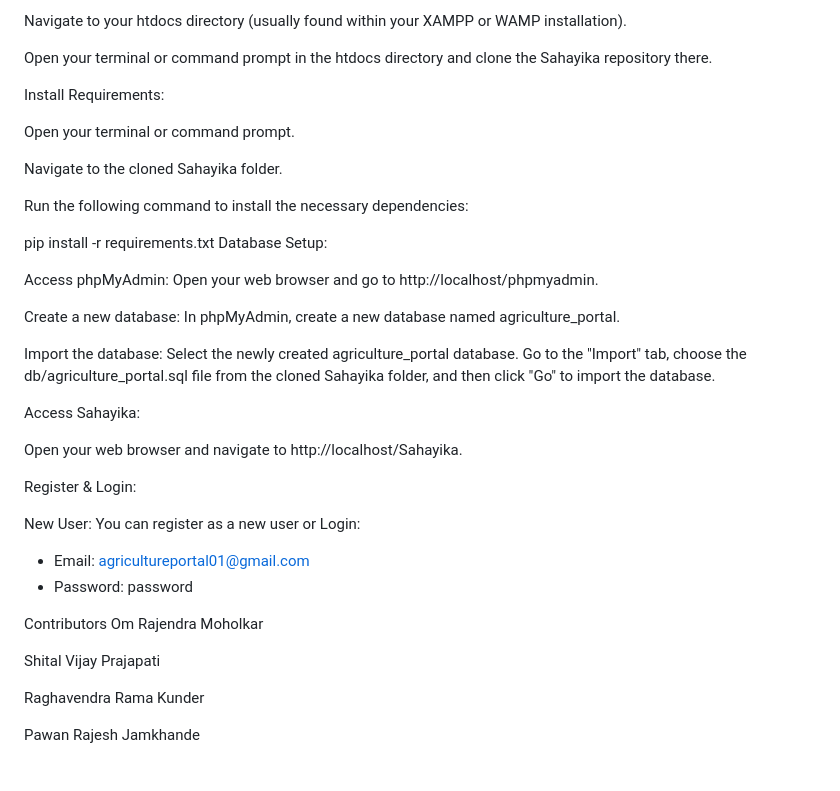
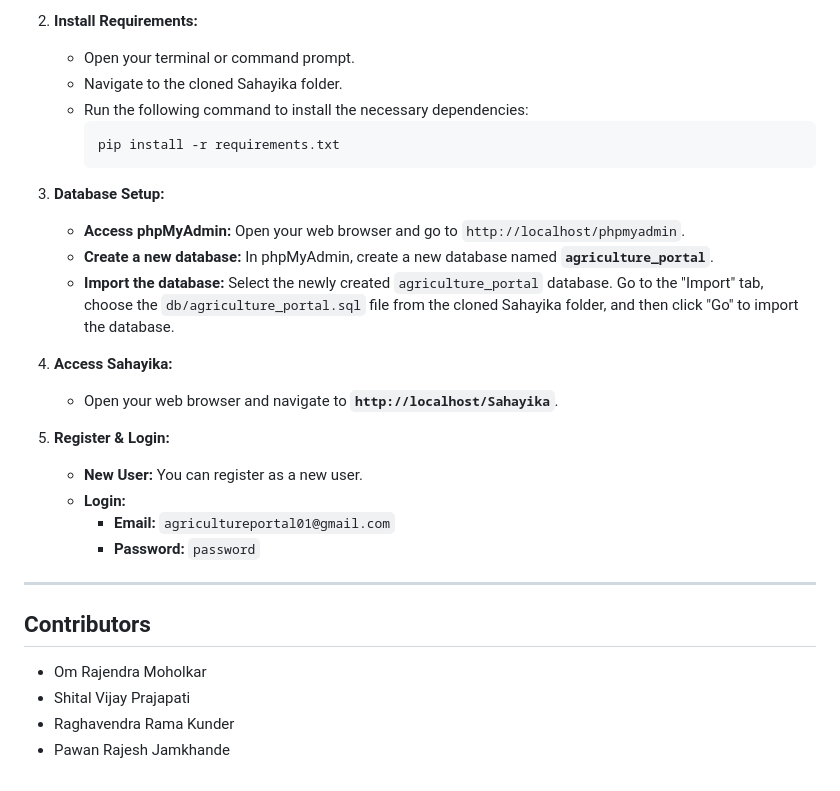
Before and after one commit to WaveOPS/Sahayika, a Markdown page: README.md, the part around one of its changes. GitHub-like rendering.

````diff
--- a/README.md
+++ b/README.md
@@ -81,42 +87,31 @@ Clone the folder into htdocs:
 
-Navigate to your htdocs directory (usually found within your XAMPP or WAMP installation).
+2.  **Install Requirements:**
+    * Open your terminal or command prompt.
+    * Navigate to the cloned Sahayika folder.
+    * Run the following command to install the necessary dependencies:
+        ```bash
+        pip install -r requirements.txt
+        ```
 
-Open your terminal or command prompt in the htdocs directory and clone the Sahayika repository there.
+3.  **Database Setup:**
+    * **Access phpMyAdmin:** Open your web browser and go to `http://localhost/phpmyadmin`.
+    * **Create a new database:** In phpMyAdmin, create a new database named **`agriculture_portal`**.
+    * **Import the database:** Select the newly created `agriculture_portal` database. Go to the "Import" tab, choose the `db/agriculture_portal.sql` file from the cloned Sahayika folder, and then click "Go" to import the database.
 
-Install Requirements:
+4.  **Access Sahayika:**
+    * Open your web browser and navigate to **`http://localhost/Sahayika`**.
 
-Open your terminal or command prompt.
+5.  **Register & Login:**
+    * **New User:** You can register as a new user.
+    * **Login:**
+        * **Email:** `agricultureportal01@gmail.com`
+        * **Password:** `password`
 
-Navigate to the cloned Sahayika folder.
+---
 
-Run the following command to install the necessary dependencies:
+## Contributors
 
-pip install -r requirements.txt
-Database Setup:
-
-Access phpMyAdmin: Open your web browser and go to http://localhost/phpmyadmin.
-
-Create a new database: In phpMyAdmin, create a new database named agriculture_portal.
-
-Import the database: Select the newly created agriculture_portal database. Go to the "Import" tab, choose the db/agriculture_portal.sql file from the cloned Sahayika folder, and then click "Go" to import the database.
-
-Access Sahayika:
-
-Open your web browser and navigate to http://localhost/Sahayika.
-
-Register & Login:
-
-New User: You can register as a new user
-or
-Login:
-- Email: agricultureportal01@gmail.com
-- Password: password
-
-Contributors
-Om Rajendra Moholkar
-
-Shital Vijay Prajapati
-
-Raghavendra Rama Kunder
-
-Pawan Rajesh Jamkhande
+* Om Rajendra Moholkar
+* Shital Vijay Prajapati
+* Raghavendra Rama Kunder
+* Pawan Rajesh Jamkhande
````
Also changed, not shown: other parts of README.md (+54 -48 lines).
